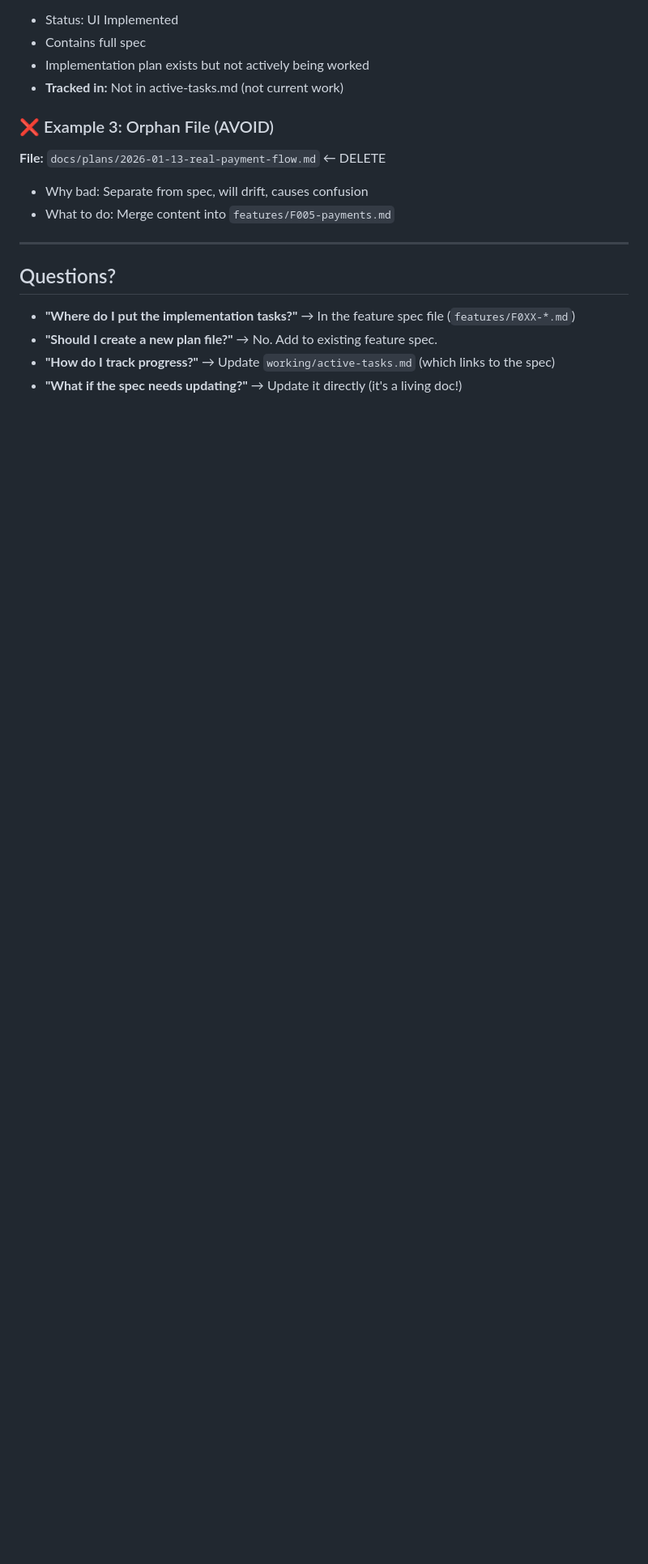
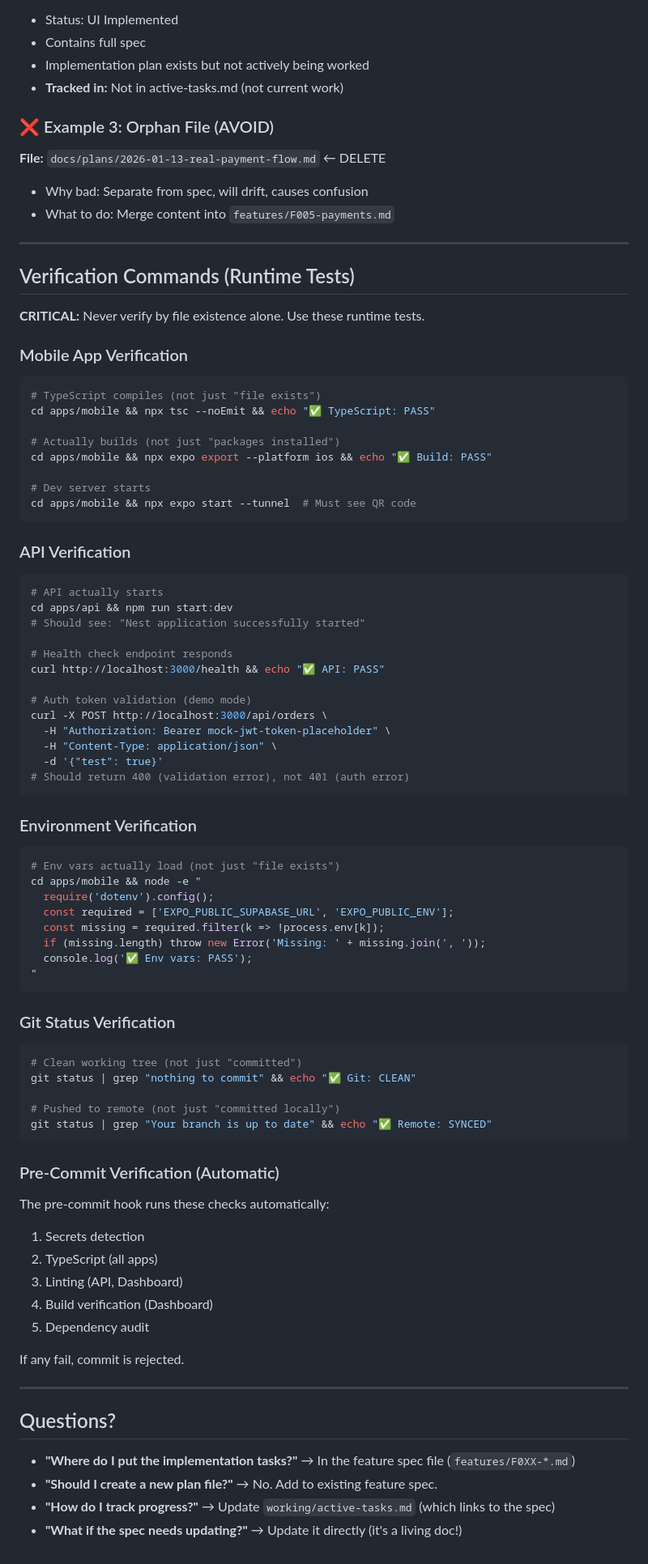
Before and after one commit to growthpigs/Marketplace-as-a-service, a Markdown page: docs/RUNBOOK.md, the part around the change. Shown at 81% size. GitHub-like rendering; blank space fills up the shorter version.

Commit message:
docs: complete checkout hardening documentation phase
- Updated RUNBOOK.md with verification commands
- Updated active-tasks.md with hardening milestone
- Mem0 commitment: runtime verification over file existence
- All PAI documentation phase tasks complete

````diff
--- a/docs/RUNBOOK.md
+++ b/docs/RUNBOOK.md
@@ -224,6 +224,77 @@ TurkEats/
 
 ---
 
+## Verification Commands (Runtime Tests)
+
+**CRITICAL:** Never verify by file existence alone. Use these runtime tests.
+
+### Mobile App Verification
+
+```bash
+# TypeScript compiles (not just "file exists")
+cd apps/mobile && npx tsc --noEmit && echo "✅ TypeScript: PASS"
+
+# Actually builds (not just "packages installed")
+cd apps/mobile && npx expo export --platform ios && echo "✅ Build: PASS"
+
+# Dev server starts
+cd apps/mobile && npx expo start --tunnel  # Must see QR code
+```
+
+### API Verification
+
+```bash
+# API actually starts
+cd apps/api && npm run start:dev
+# Should see: "Nest application successfully started"
+
+# Health check endpoint responds
+curl http://localhost:3000/health && echo "✅ API: PASS"
+
+# Auth token validation (demo mode)
+curl -X POST http://localhost:3000/api/orders \
+  -H "Authorization: Bearer mock-jwt-token-placeholder" \
+  -H "Content-Type: application/json" \
+  -d '{"test": true}'
+# Should return 400 (validation error), not 401 (auth error)
+```
+
+### Environment Verification
+
+```bash
+# Env vars actually load (not just "file exists")
+cd apps/mobile && node -e "
+  require('dotenv').config();
+  const required = ['EXPO_PUBLIC_SUPABASE_URL', 'EXPO_PUBLIC_ENV'];
+  const missing = required.filter(k => !process.env[k]);
+  if (missing.length) throw new Error('Missing: ' + missing.join(', '));
+  console.log('✅ Env vars: PASS');
+"
+```
+
+### Git Status Verification
+
+```bash
+# Clean working tree (not just "committed")
+git status | grep "nothing to commit" && echo "✅ Git: CLEAN"
+
+# Pushed to remote (not just "committed locally")
+git status | grep "Your branch is up to date" && echo "✅ Remote: SYNCED"
+```
+
+### Pre-Commit Verification (Automatic)
+
+The pre-commit hook runs these checks automatically:
+1. Secrets detection
+2. TypeScript (all apps)
+3. Linting (API, Dashboard)
+4. Build verification (Dashboard)
+5. Dependency audit
+
+If any fail, commit is rejected.
+
+---
+
 ## Questions?
 
 - **"Where do I put the implementation tasks?"** → In the feature spec file (`features/F0XX-*.md`)
````
Also changed, not shown: working/active-tasks.md (+27 -4 lines).
